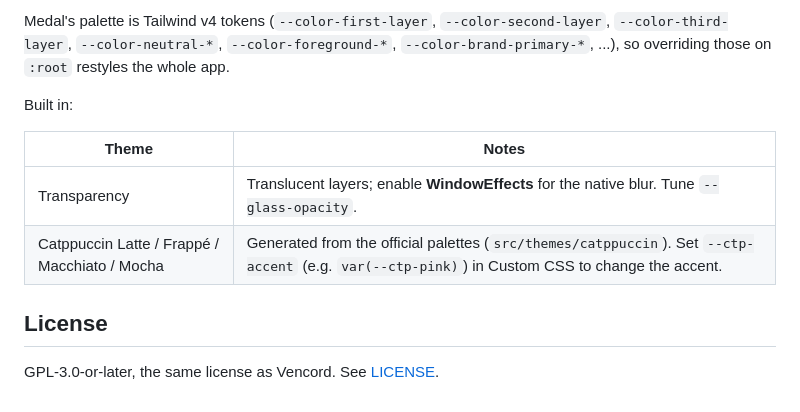
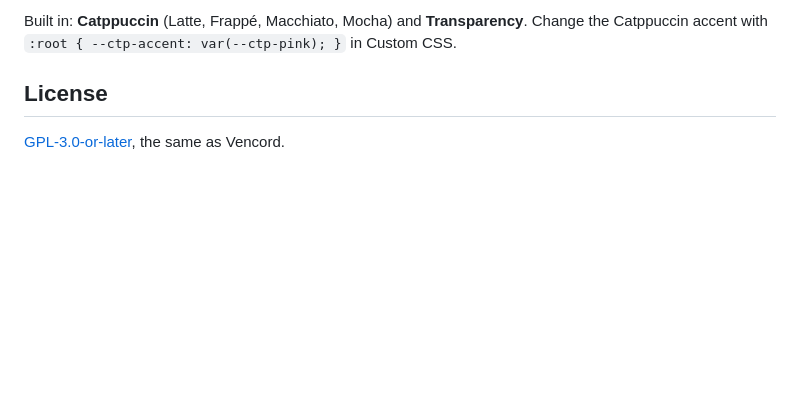
Before and after one commit to prettylittlelies/mepluh, a Markdown page: README.md, the part around one of its changes. GitHub-like rendering; blank space fills up the shorter version.

```diff
--- a/README.md
+++ b/README.md
@@ -57,13 +52,6 @@ Themes are plain `.css` files with a BetterDiscord-style header (`@name`, `@auth
 
-Medal's palette is Tailwind v4 tokens (`--color-first-layer`, `--color-second-layer`, `--color-third-layer`, `--color-neutral-*`, `--color-foreground-*`, `--color-brand-primary-*`, ...), so overriding those on `:root` restyles the whole app.
-
-Built in:
-
-| Theme | Notes |
-| --- | --- |
-| Transparency | Translucent layers; enable **WindowEffects** for the native blur. Tune `--glass-opacity`. |
-| Catppuccin Latte / Frappé / Macchiato / Mocha | Generated from the official palettes (`src/themes/catppuccin`). Set `--ctp-accent` (e.g. `var(--ctp-pink)`) in Custom CSS to change the accent. |
+Built in: **Catppuccin** (Latte, Frappé, Macchiato, Mocha) and **Transparency**. Change the Catppuccin accent with `:root { --ctp-accent: var(--ctp-pink); }` in Custom CSS.
 
 ## License
 
-GPL-3.0-or-later, the same license as Vencord. See [LICENSE](LICENSE).
+[GPL-3.0-or-later](LICENSE), the same as Vencord.
```
Also changed, not shown: other parts of README.md (+37 -42 lines), assets/screenshot.png (added), 1 other file.
